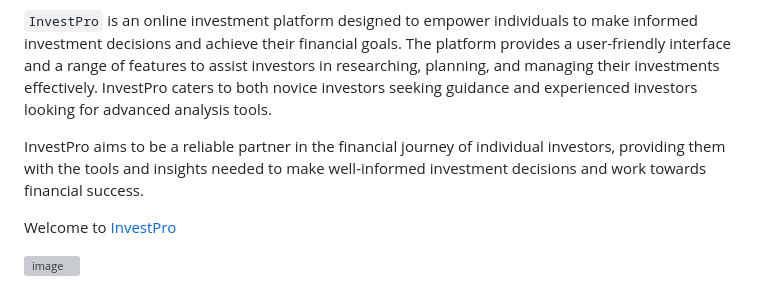
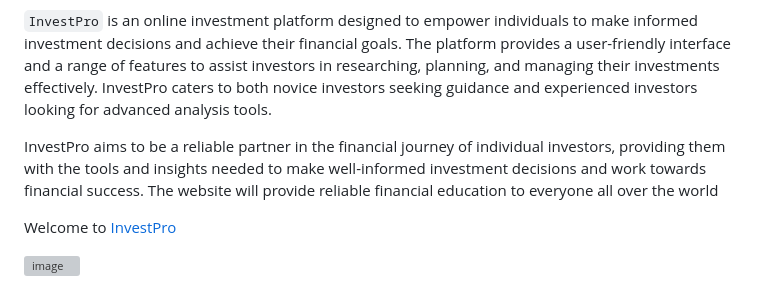
Before and after one commit to emmanuelofor/Invest_Pro, a Markdown page: README.md, the part around the change. GitHub-like rendering; grey boxes are pictures that could not be loaded.

```diff
--- a/README.md
+++ b/README.md
@@ -7,7 +7,7 @@
 
 `InvestPro` is an online investment platform designed to empower individuals to make informed investment decisions and achieve their financial goals. The platform provides a user-friendly interface and a range of features to assist investors in researching, planning, and managing their investments effectively. InvestPro caters to both novice investors seeking guidance and experienced investors looking for advanced analysis tools.
 
-InvestPro aims to be a reliable partner in the financial journey of individual investors, providing them with the tools and insights needed to make well-informed investment decisions and work towards financial success.
+InvestPro aims to be a reliable partner in the financial journey of individual investors, providing them with the tools and insights needed to make well-informed investment decisions and work towards financial success. The website will provide reliable financial education to everyone all over the world
 
 Welcome to [InvestPro](https://investpro.onrender.com/#)
 
```
